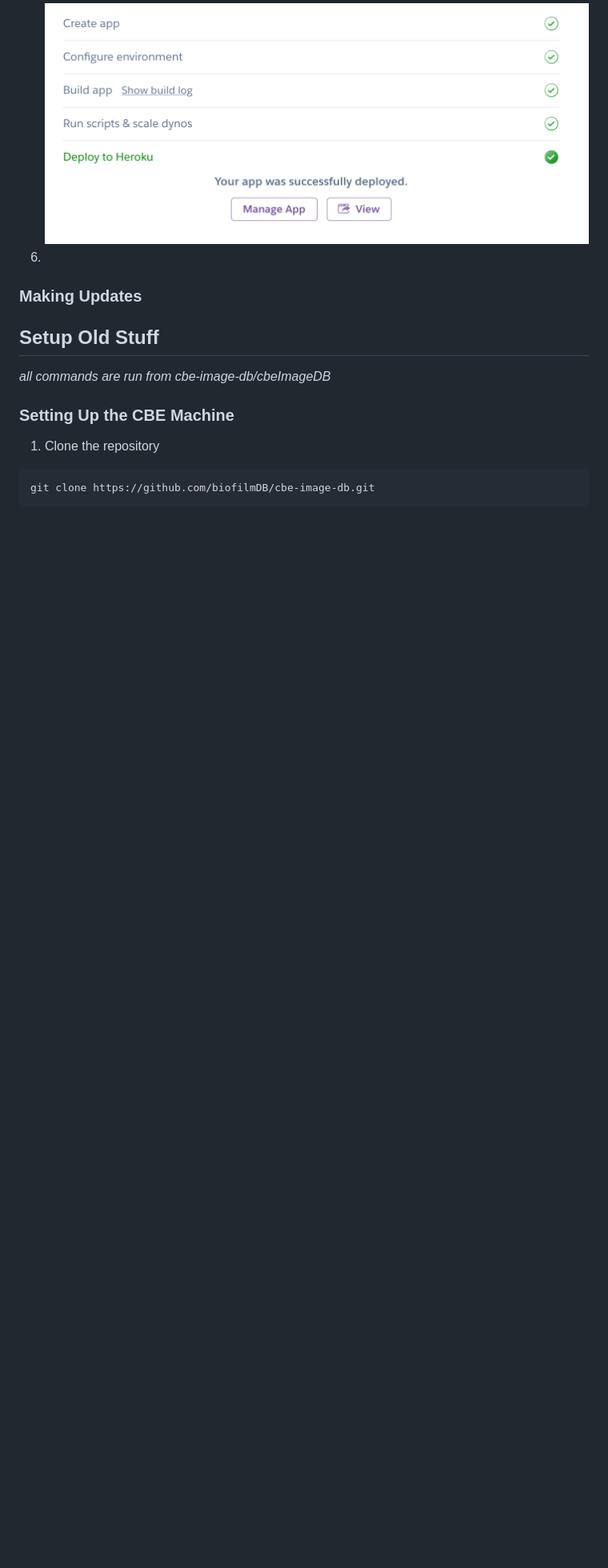
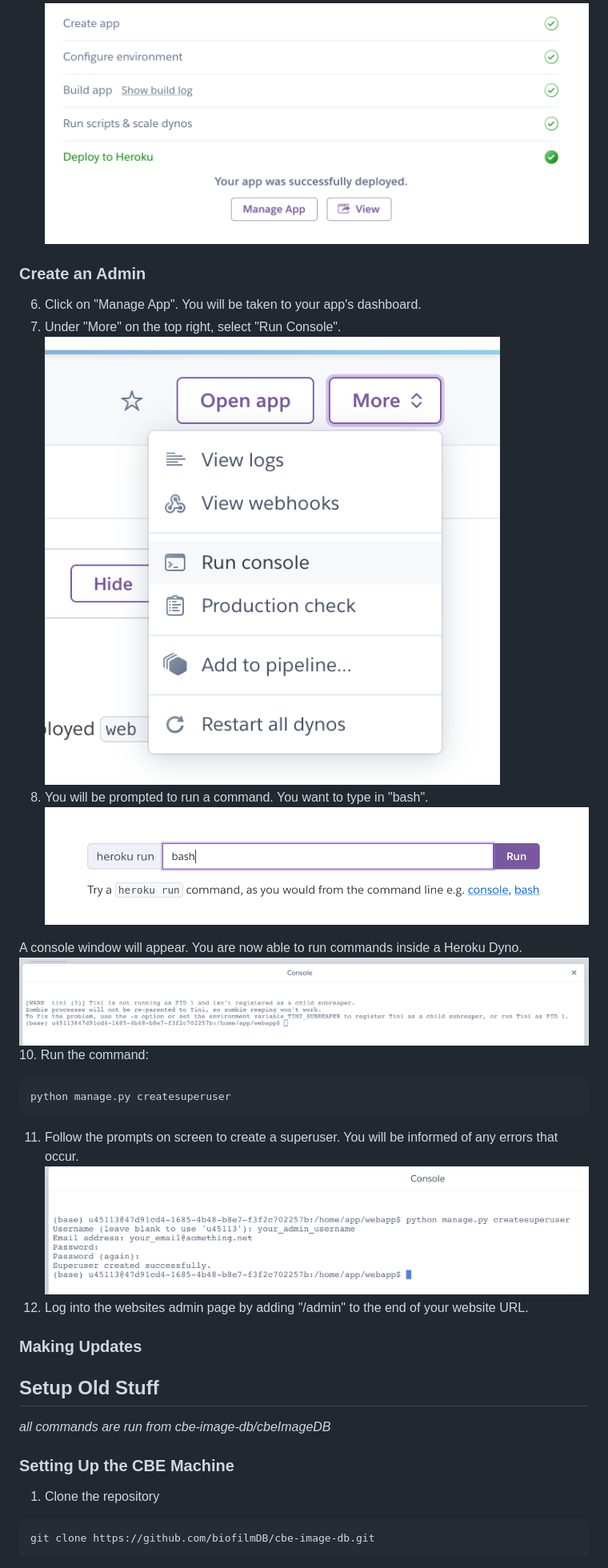
Before and after one commit to biofilmDB/cbe-image-db, a Markdown page: README.md, the part around the change printed below. Shown: that part at 80% size. GitHub-like rendering; pictures changed too: readme-img/console.png (added), readme-img/created-superuser.png (added), readme-img/run-bash.png (added); blank space fills up the shorter version.

Commit message:
Added admin instructions

````diff
--- a/README.md
+++ b/README.md
@@ -31,10 +35,28 @@ All you should have to do is replace the "\_\_\_" in the existing variable name.
 5. Click "Deploy App" and Heroku will deploy your app for you. Once finished
 you can launch it or manage the settings.
 ![Successful Deployment](/readme-img/completed-setup.png)
-6.
 
 
+### Create an Admin
+6. Click on "Manage App". You will be taken to your app's dashboard.
+7. Under "More" on the top right, select "Run Console".
+![Run Console](/readme-img/select-command.png)
+8. You will be prompted to run a command. You want to type in "bash".
+![Bash Command](/readme-img/run-bash.png)
 
+
+A console window will appear. You are now able to run commands inside a
+Heroku Dyno.
+![Console loaded](/readme-img/console.png)
+10. Run the command:
+```
+python manage.py createsuperuser
+```
+11. Follow the prompts on screen to create a superuser. You will be informed
+of any errors that occur.
+![Superuser Created](/readme-img/created-superuser.png)
+12. Log into the websites admin page by adding "/admin" to the end of your
+website URL.
 
 
 ### Making Updates
````
Also changed, not shown: other parts of README.md (+4 -0 lines).
